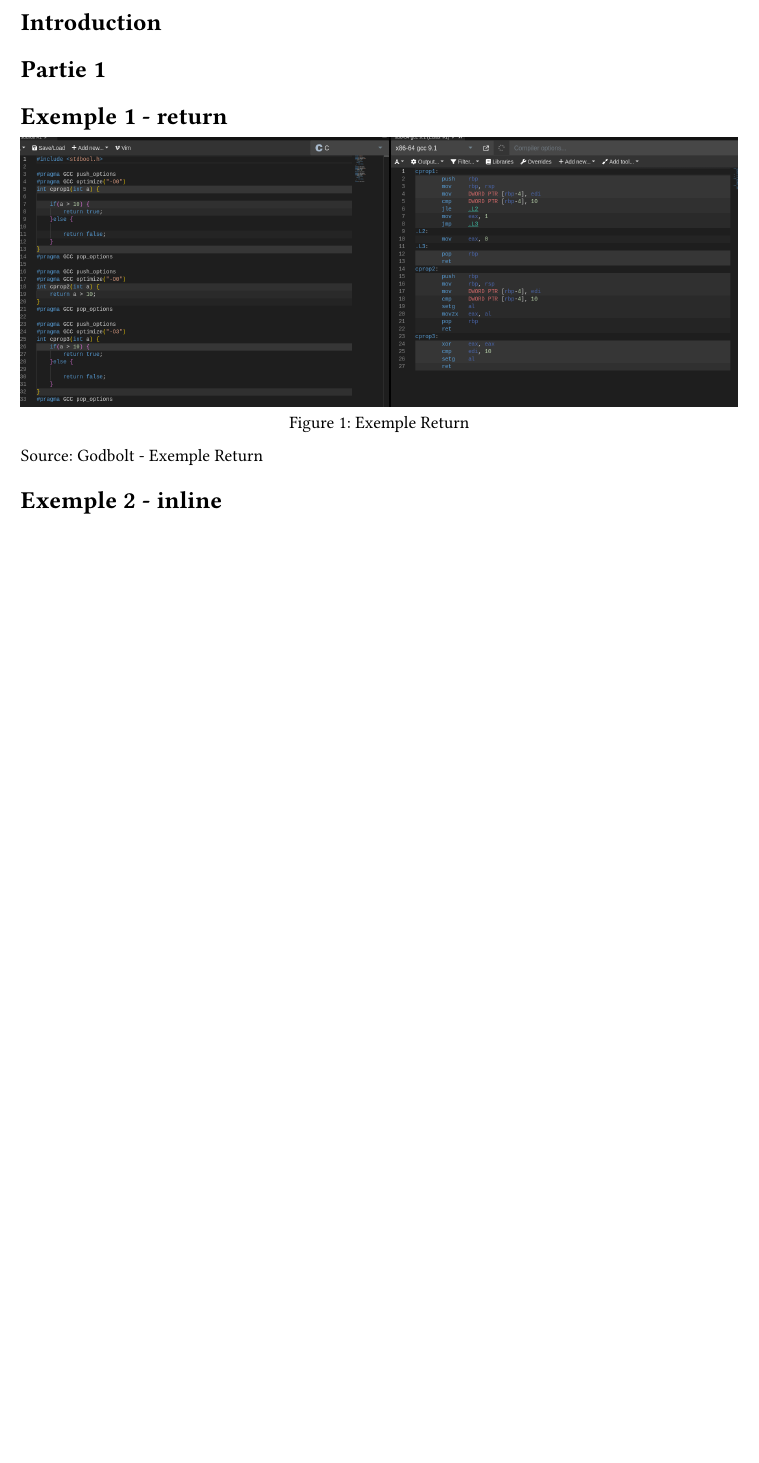
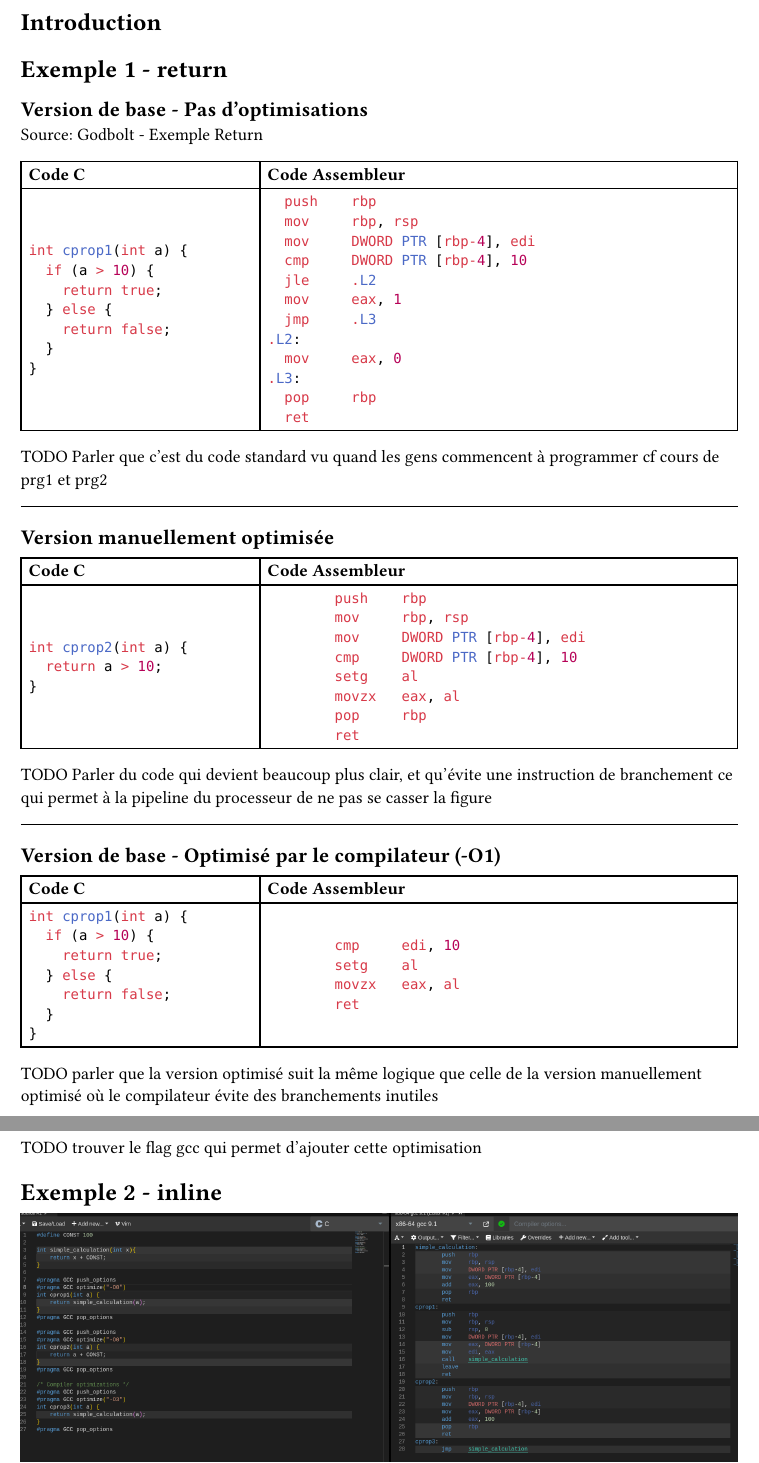
Before and after one commit to HEIG-AndreCosta/hpc, a Typst document (lab03/docs/report.typ): part of page 1 of 2 before the commit and two parts of pages 1 and 2 of 3 after it, the two joined at a grey line, cut so that both start at the same text, the shorter picture padded with empty space. Compiled offline with Typst 0.15.

Commit message:
docs: add first code example

````diff
--- a/lab03/docs/report.typ
+++ b/lab03/docs/report.typ
@@ -1,14 +1,103 @@
 
 = Introduction
 
-
-= Partie 1
-
 = Exemple 1 - return
 
-#figure(image("media/return.png"), caption: [Exemple Return])
+== Version de base - Pas d'optimisations
 
-Source: #link("https://godbolt.org/z/sMx3sz7j4")[Godbolt - Exemple Return]
+Source: #link("https://godbolt.org/z/za7YdEab8")[Godbolt - Exemple Return]
+
+#table(
+columns: (.5fr, 1fr),
+align:horizon,
+[*Code C*],
+[*Code Assembleur*],
+[```c
+int cprop1(int a) {
+	if (a > 10) {
+		return true;
+	} else {
+		return false;
+	}
+}
+```],[
+```asm
+	push    rbp
+	mov     rbp, rsp
+	mov     DWORD PTR [rbp-4], edi
+	cmp     DWORD PTR [rbp-4], 10
+	jle     .L2
+	mov     eax, 1
+	jmp     .L3
+.L2:
+	mov     eax, 0
+.L3:
+	pop     rbp
+	ret
+```]
+)
+TODO Parler que c'est du code standard vu quand les gens commencent à programmer cf cours de prg1 et prg2
+
+#line(length:100%)
+
+== Version manuellement optimisée
+
+#table(
+columns: (.5fr, 1fr),
+align:horizon,
+[*Code C*],
+[*Code Assembleur*],
+[```c
+int cprop2(int a) {
+	return a > 10;
+}
+```],[
+
+```asm
+        push    rbp
+        mov     rbp, rsp
+        mov     DWORD PTR [rbp-4], edi
+        cmp     DWORD PTR [rbp-4], 10
+        setg    al
+        movzx   eax, al
+        pop     rbp
+        ret
+```]
+)
+
+TODO Parler du code qui devient beaucoup plus clair, et qu'évite une instruction de branchement ce qui permet à la pipeline du processeur de ne pas se casser la figure
+
+#line(length:100%)
+
+== Version de base - Optimisé par le compilateur (-O1)
+
+#table(
+columns: (.5fr, 1fr),
+align:horizon,
+[*Code C*],
+[*Code Assembleur*],
+[```c
+int cprop1(int a) {
+	if (a > 10) {
+		return true;
+	} else {
+		return false;
+	}
+}
+```],[
+
+```asm
+        cmp     edi, 10
+        setg    al
+        movzx   eax, al
+        ret
+```]
+)
+
+TODO parler que la version optimisé suit la même logique que celle de la version manuellement optimisé où le compilateur évite des branchements inutiles
+
+TODO trouver le flag gcc qui permet d'ajouter cette optimisation
+
 
 = Exemple 2 - inline
 
````
